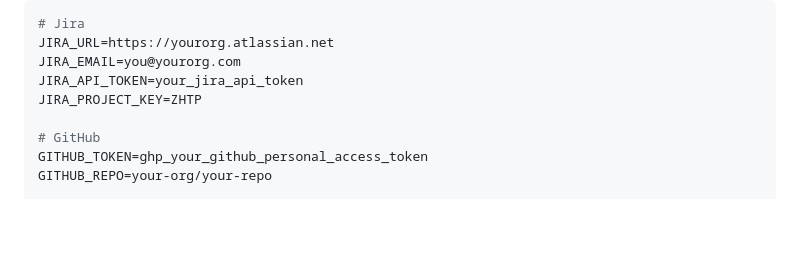
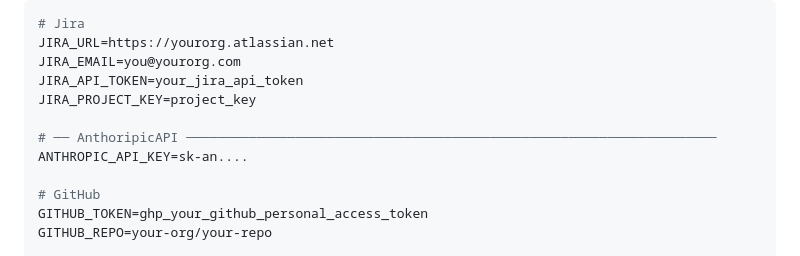
Before and after one commit to HassanIsmail/Zero-Human-Touch-Pipeline, a Markdown page: README.md, the part around the change. Rendered like a GitHub page; blank space fills up the shorter version.

Commit message:
Add Anthropic API key and update JIRA project key
Added configuration for Anthropic API and updated JIRA project key.

```diff
--- a/README.md
+++ b/README.md
@@ -85,7 +85,10 @@ Open `.env` and set the following values:
 JIRA_URL=https://yourorg.atlassian.net
 JIRA_EMAIL=you@yourorg.com
 JIRA_API_TOKEN=your_jira_api_token
-JIRA_PROJECT_KEY=ZHTP
+JIRA_PROJECT_KEY=project_key
+
+# ── AnthoripicAPI ────────────────────────────────────────────────────────────────────
+ANTHROPIC_API_KEY=sk-an....
 
 # GitHub
 GITHUB_TOKEN=ghp_your_github_personal_access_token
```
